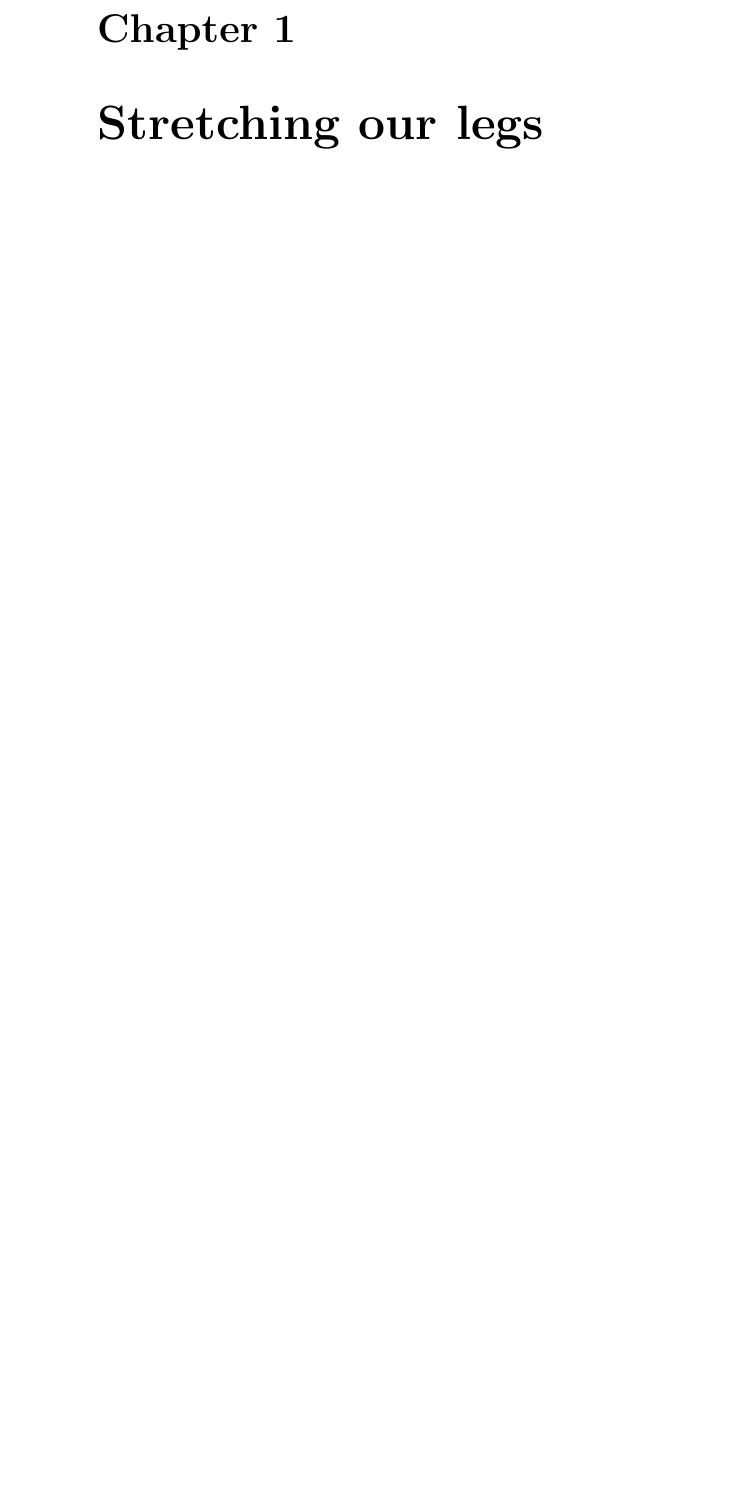
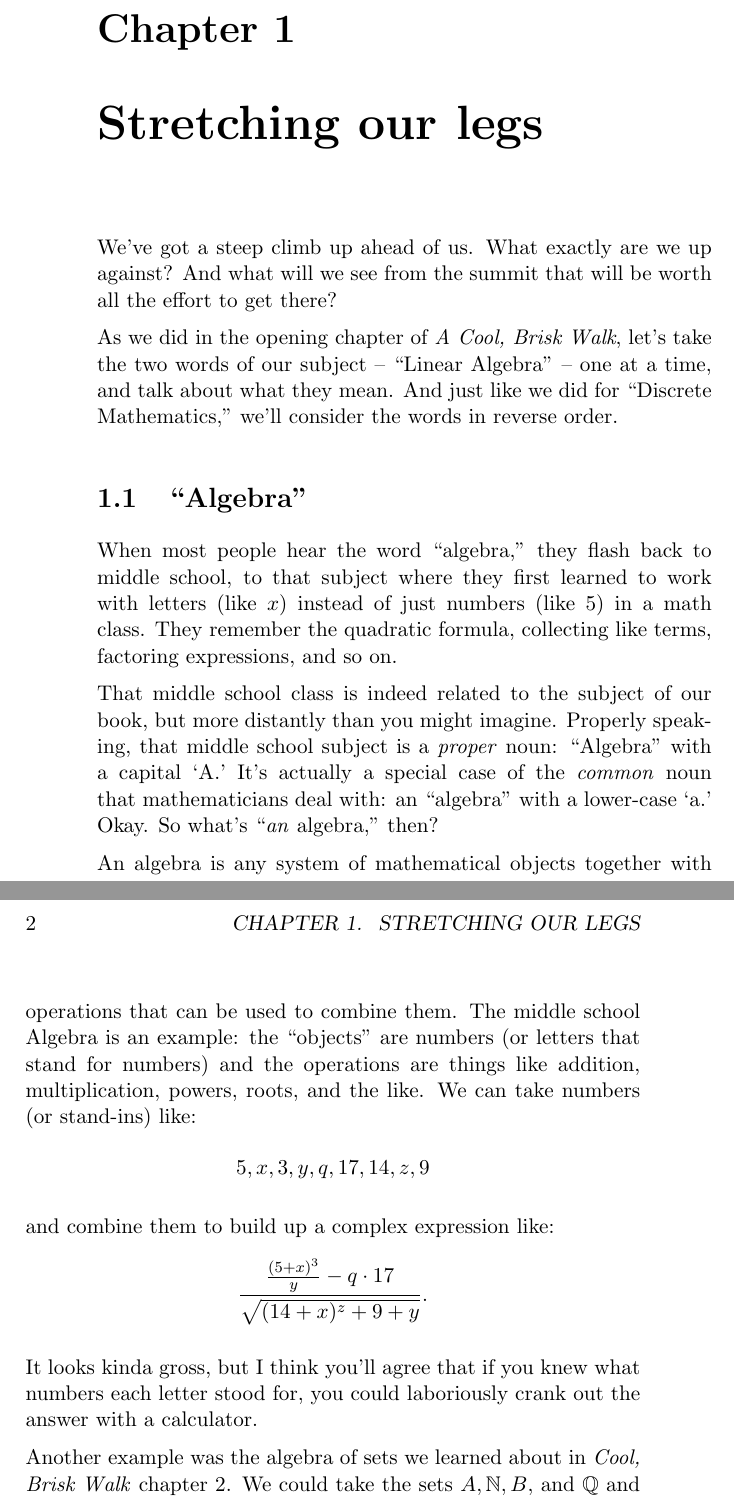
Before and after one commit to divilian/quick-steep-climb, a LaTeX book (quick.tex, which reads intro.tex): part of page 5 of 6 before the commit and two parts of pages 5 and 6 of 9 after it, the two joined at a grey line, cut so that both start at the same text, the shorter picture padded with empty space. Compiled offline with pdfLaTeX.

Commit message:
Define "algebra."

```diff
--- a/intro.tex
+++ b/intro.tex
@@ -1,2 +1,55 @@
 
 \chapter{Stretching our legs}
+
+We've got a steep climb up ahead of us. What exactly are we up against? And
+what will we see from the summit that will be worth all the effort to get
+there?
+
+As we did in the opening chapter of \textit{A Cool, Brisk Walk}, let's take the
+two words of our subject -- ``Linear Algebra'' -- one at a time, and talk about
+what they mean. And just like we did for ``Discrete Mathematics,'' we'll
+consider the words in reverse order.
+
+\section{``Algebra''}
+
+\index{Algebra}
+When most people hear the word ``algebra,'' they flash back to middle school,
+to that subject where they first learned to work with letters (like $x$)
+instead of just numbers (like 5) in a math class. They remember the quadratic
+formula, collecting like terms, factoring expressions, and so on.
+
+\index{algebra@``an algebra''}
+That middle school class is indeed related to the subject of our book, but more
+distantly than you might imagine. Properly speaking, that middle school subject
+is a \textit{proper} noun: ``Algebra'' with a capital `A.' It's actually a
+special case of the \textit{common} noun that mathematicians deal with: an
+``algebra'' with a lower-case `a.' Okay. So what's ``\textit{an} algebra,''
+then?
+
+\index{object, mathematical}
+\index{mathematical object}
+An algebra is any system of mathematical objects together with operations that
+can be used to combine them. The middle school Algebra is an example: the
+``objects'' are numbers (or letters that stand for numbers) and the operations
+are things like addition, multiplication, powers, roots, and the like. We can
+take numbers (or stand-ins) like:
+
+\vspace{-.25in}
+\begin{align*}
+5, x, 3, y, q, 17, 14, z, 9
+\end{align*}
+
+and combine them to build up a complex expression like:
+
+\vspace{-.25in}
+\begin{align*}
+\frac{\frac{(5+x)^3}{y} - q\cdot 17}{\sqrt{(14+x)^z + 9+y}}.
+\end{align*}
+
+It looks kinda gross, but I think you'll agree that if you knew what numbers
+each letter stood for, you could laboriously crank out the answer with a
+calculator.
+
+Another example was the algebra of sets we learned about in \textit{Cool, Brisk
+Walk} chapter 2. We could take the sets $A, \mathbb{N}, B,$ and $\mathbb{Q}$
+and combine them with set operations to get:
--- a/quick.tex
+++ b/quick.tex
@@ -11,6 +11,7 @@
 \usepackage{fancybox}
 \usepackage{makeidx}
 \usepackage{footnote}
+\usepackage{amssymb}
 \makesavenoteenv{tabular}
 \usepackage[hidelinks]{hyperref}
 %\usepackage{enumerate}
```
Also changed, not shown: intro.tex (48 more changed lines).
